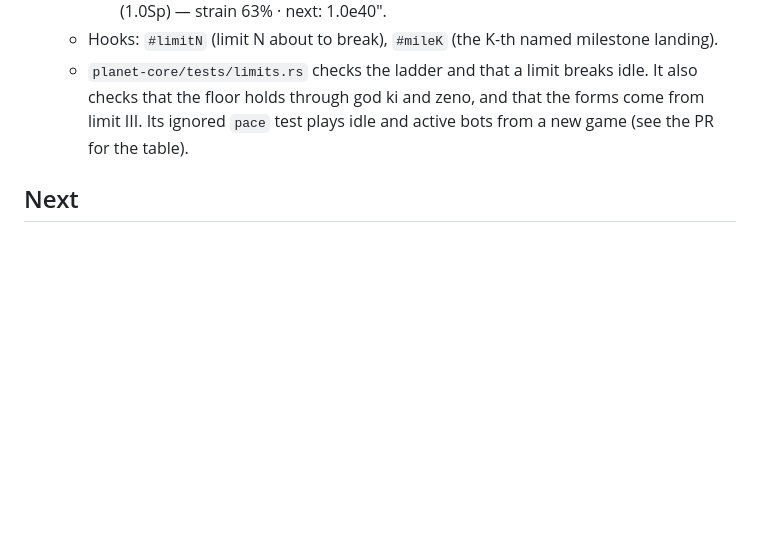
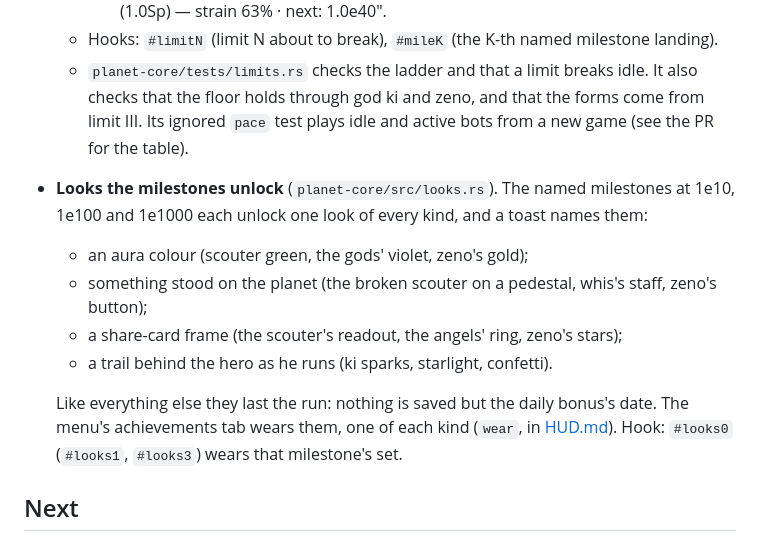
Before and after one commit to highskore/idle-fighterz, a Markdown page: rust/PLAN.md, the part around the change. Rendered like a GitHub page; blank space fills up the shorter version.

Commit message:
docs: the looks, wear() and the #looks hooks

```diff
--- a/rust/PLAN.md
+++ b/rust/PLAN.md
@@ -154,6 +154,14 @@ All of `frame()`'s timeline, in game.js order and with its short-circuits (a cou
   - Hooks: `#limitN` (limit N about to break), `#mileK` (the K-th named milestone landing).
   - `planet-core/tests/limits.rs` checks the ladder and that a limit breaks idle. It also checks that the floor holds through god ki and zeno, and that the forms come from limit III. Its ignored `pace` test plays idle and active bots from a new game (see the PR for the table).
 
+- **Looks the milestones unlock** (`planet-core/src/looks.rs`). The named milestones at 1e10, 1e100 and 1e1000 each unlock one look of every kind, and a toast names them:
+  - an aura colour (scouter green, the gods' violet, zeno's gold);
+  - something stood on the planet (the broken scouter on a pedestal, whis's staff, zeno's button);
+  - a share-card frame (the scouter's readout, the angels' ring, zeno's stars);
+  - a trail behind the hero as he runs (ki sparks, starlight, confetti).
+
+  Like everything else they last the run: nothing is saved but the daily bonus's date. The menu's achievements tab wears them, one of each kind (`wear`, in [HUD.md](HUD.md)). Hook: `#looks0` (`#looks1`, `#looks3`) wears that milestone's set.
+
 ## Next
 
 1. The time chamber's afterimage; the remaining bursts as real particles (the cosmetic draws can move to a render-side generator now that JS parity is optional).
```
Also changed, not shown: docs/DEVELOPING.md (+1 -0 lines), rust/HUD.md (+1 -0 lines).
